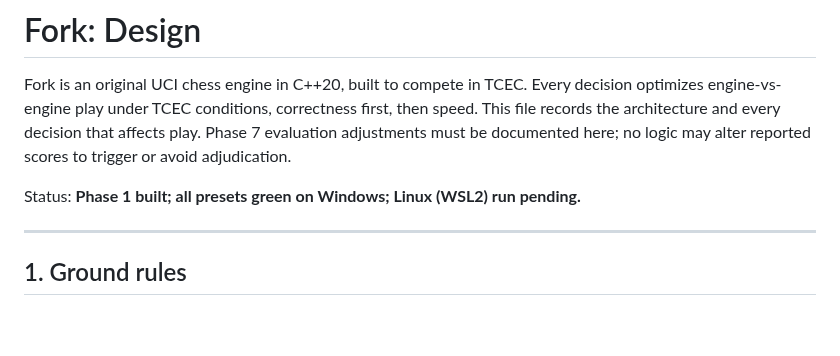
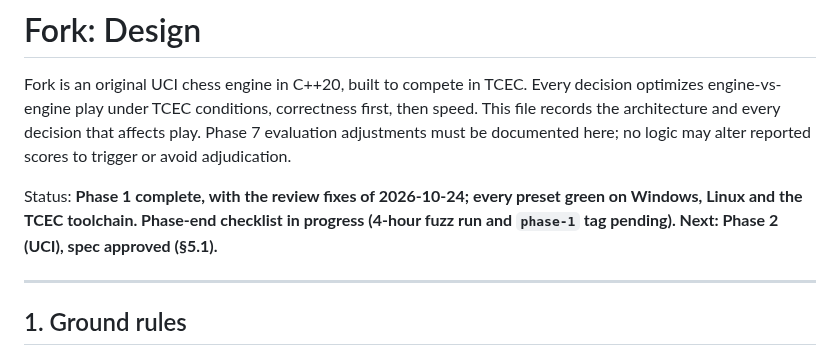
Before and after one commit to BOSSDOTCOM/fork, a Markdown page: docs/DESIGN.md, the part around the change. GitHub-like rendering; blank space fills up the shorter version.

```diff
--- a/docs/DESIGN.md
+++ b/docs/DESIGN.md
@@ -6,7 +6,7 @@ correctness first, then speed. This file records the architecture and every
 decision that affects play. Phase 7 evaluation adjustments must be documented
 here; no logic may alter reported scores to trigger or avoid adjudication.
 
-Status: **Phase 1 built; all presets green on Windows; Linux (WSL2) run pending.**
+Status: **Phase 1 complete, with the review fixes of 2026-10-24; every preset green on Windows, Linux and the TCEC toolchain. Phase-end checklist in progress (4-hour fuzz run and `phase-1` tag pending). Next: Phase 2 (UCI), spec approved (§5.1).**
 
 ---
 
```
Also changed, not shown: docs/ideas.md (+2 -2 lines), 1 other file.
